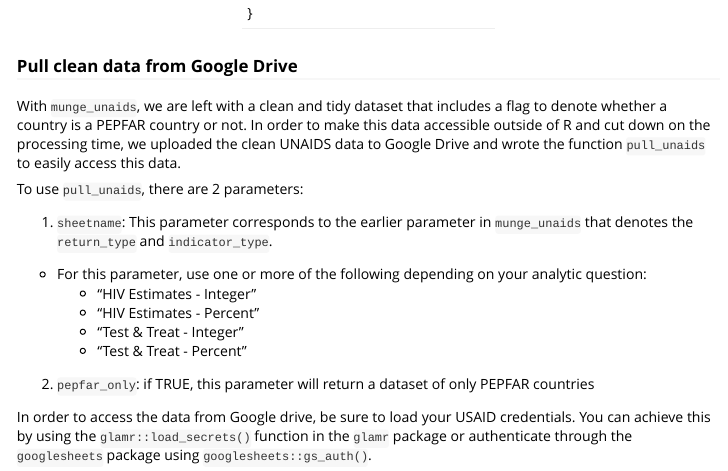
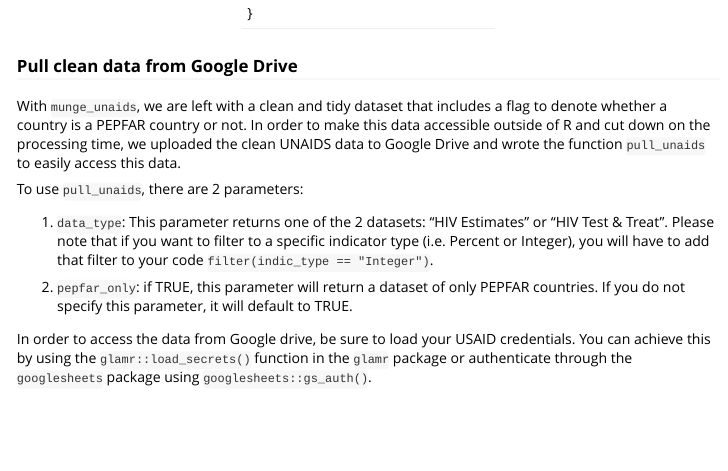
Before and after one commit to USAID-OHA-SI/mindthegap, an R Markdown document (vignettes/accessing-clean-unaids.Rmd): the page in a window 1100 px wide, from 920 px down. Rendered offline with R 4.5, knitr and Pandoc, with nearby package versions; some code elsewhere in the file could not run offline; common packages that the code uses without loading them are loaded.

Commit message:
change to fit new 2021 data

```diff
--- a/vignettes/accessing-clean-unaids.Rmd
+++ b/vignettes/accessing-clean-unaids.Rmd
@@ -55,14 +55,9 @@ With `munge_unaids`, we are left with a clean and tidy dataset that includes a f
 
 To use `pull_unaids`, there are 2 parameters:
 
-1. `sheetname`: This parameter corresponds to the earlier parameter in `munge_unaids` that denotes the `return_type` and `indicator_type`.
-- For this parameter, use one or more of the following depending on your analytic question:
-     - “HIV Estimates - Integer”
-     - “HIV Estimates - Percent"
-     - "Test & Treat - Integer"
-     - "Test & Treat - Percent"
+1. `data_type`: This parameter returns one of the 2 datasets: "HIV Estimates" or "HIV Test & Treat". Please note that if you want to filter to a specific indicator type (i.e. Percent or Integer), you will have to add that filter to your code `filter(indic_type == "Integer")`.
 
-2. `pepfar_only`: if TRUE, this parameter will return a dataset of only PEPFAR countries
+2. `pepfar_only`: if TRUE, this parameter will return a dataset of only PEPFAR countries. If you do not specify this parameter, it will default to TRUE.
 
 In order to access the data from Google drive, be sure to load your USAID credentials. You can achieve this by using the `glamr::load_secrets()` function in the `glamr` package or authenticate through the `googlesheets` package using `googlesheets::gs_auth()`.
 
```
Also changed, not shown: vignettes/accessing-clean-unaids.Rmd (2 more changed lines).
